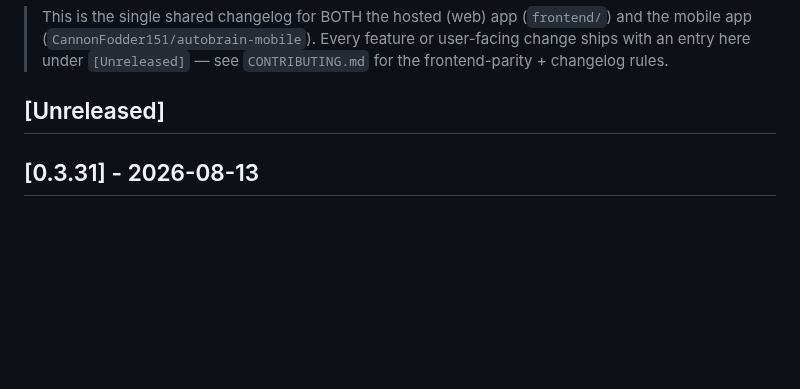
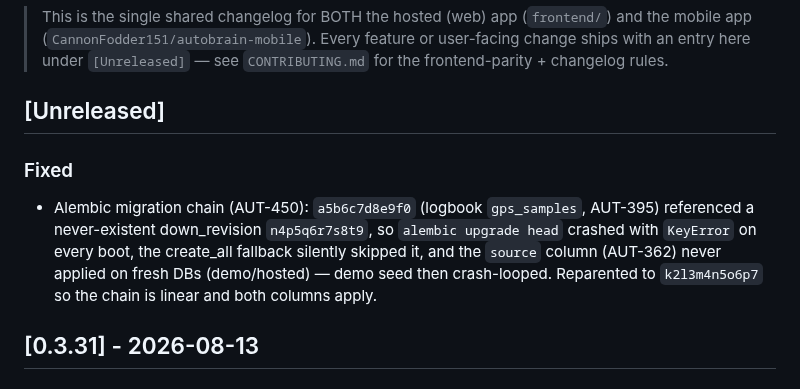
Before and after one commit to CannonFodder151/autobrainservice-website, a Markdown page: CHANGELOG.md, the part around the change. Drawn GitHub-style; blank space fills up the shorter version.

Commit message:
Changelog: sync release notes from autobrain

```diff
--- a/CHANGELOG.md
+++ b/CHANGELOG.md
@@ -34,6 +34,8 @@ Format follows [Keep a Changelog](https://keepachangelog.com/).
 
 
 ## [Unreleased]
+### Fixed
+- Alembic migration chain (AUT-450): `a5b6c7d8e9f0` (logbook `gps_samples`, AUT-395) referenced a never-existent down_revision `n4p5q6r7s8t9`, so `alembic upgrade head` crashed with `KeyError` on every boot, the create_all fallback silently skipped it, and the `source` column (AUT-362) never applied on fresh DBs (demo/hosted) — demo seed then crash-looped. Reparented to `k2l3m4n5o6p7` so the chain is linear and both columns apply.
 
 ## [0.3.31] - 2026-08-13
 ### Security
```
